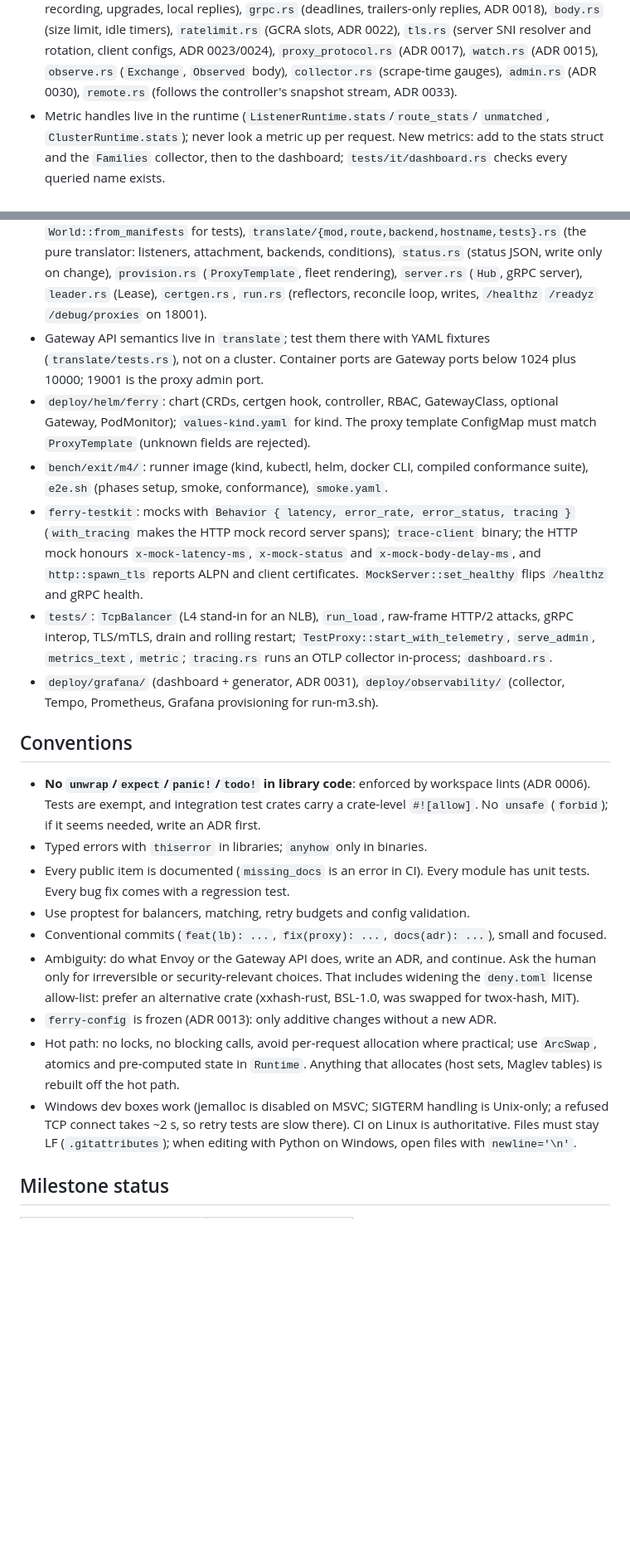
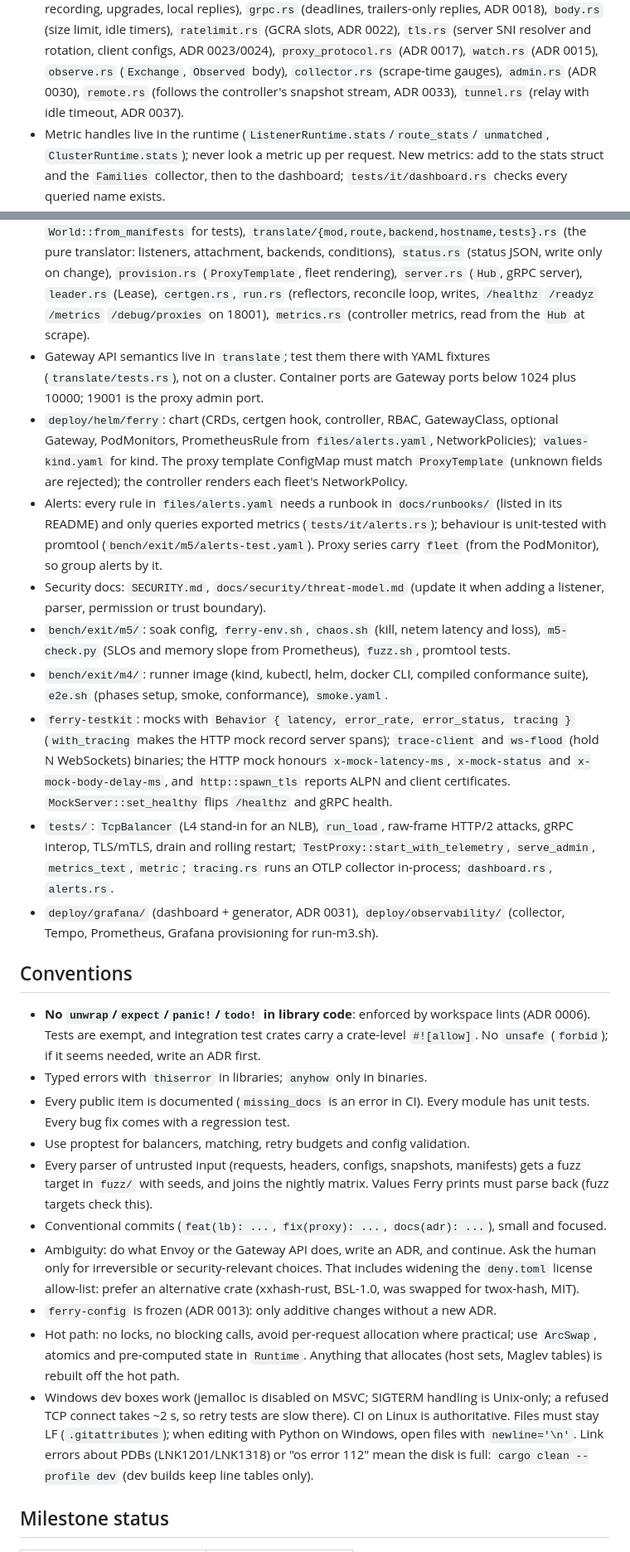
Before and after one commit to ashmit27j/ferry, a Markdown page: CLAUDE.md, 2 parts joined by grey strips. Shown at 83% size. Drawn GitHub-style; blank space fills up the shorter version.

Commit message:
docs: CLAUDE.md for M5 work so far
Co-Authored-By: Claude Opus 5.5 <noreply@anthropic.com>

```diff
--- a/CLAUDE.md
+++ b/CLAUDE.md
@@ -129,7 +138,8 @@ reload: plan listener slots (keep / rename / bind new / retire) ▶ prepare ▶
   rotation, client configs, ADR 0023/0024), `proxy_protocol.rs` (ADR 0017),
   `watch.rs` (ADR 0015), `observe.rs` (`Exchange`, `Observed` body),
   `collector.rs` (scrape-time gauges), `admin.rs` (ADR 0030), `remote.rs`
-  (follows the controller's snapshot stream, ADR 0033).
+  (follows the controller's snapshot stream, ADR 0033), `tunnel.rs` (relay
+  with idle timeout, ADR 0037).
 - Metric handles live in the runtime (`ListenerRuntime.stats`/`route_stats`/
   `unmatched`, `ClusterRuntime.stats`); never look a metric up per request.
   New metrics: add to the stats struct and the `Families` collector, then to
@@ -151,26 +161,38 @@ reload: plan listener slots (keep / rename / bind new / retire) ▶ prepare ▶
   write only on change), `provision.rs` (`ProxyTemplate`, fleet rendering),
   `server.rs` (`Hub`, gRPC server), `leader.rs` (Lease), `certgen.rs`,
   `run.rs` (reflectors, reconcile loop, writes, `/healthz` `/readyz`
-  `/debug/proxies` on 18001).
+  `/metrics` `/debug/proxies` on 18001), `metrics.rs` (controller metrics,
+  read from the `Hub` at scrape).
 - Gateway API semantics live in `translate`; test them there with YAML
   fixtures (`translate/tests.rs`), not on a cluster. Container ports are
   Gateway ports below 1024 plus 10000; 19001 is the proxy admin port.
 - `deploy/helm/ferry`: chart (CRDs, certgen hook, controller, RBAC,
-  GatewayClass, optional Gateway, PodMonitor); `values-kind.yaml` for kind.
-  The proxy template ConfigMap must match `ProxyTemplate` (unknown fields are
-  rejected).
+  GatewayClass, optional Gateway, PodMonitors, PrometheusRule from
+  `files/alerts.yaml`, NetworkPolicies); `values-kind.yaml` for kind. The
+  proxy template ConfigMap must match `ProxyTemplate` (unknown fields are
+  rejected); the controller renders each fleet's NetworkPolicy.
+- Alerts: every rule in `files/alerts.yaml` needs a runbook in
+  `docs/runbooks/` (listed in its README) and only queries exported metrics
+  (`tests/it/alerts.rs`); behaviour is unit-tested with promtool
+  (`bench/exit/m5/alerts-test.yaml`). Proxy series carry `fleet` (from the
+  PodMonitor), so group alerts by it.
+- Security docs: `SECURITY.md`, `docs/security/threat-model.md` (update it
+  when adding a listener, parser, permission or trust boundary).
+- `bench/exit/m5/`: soak config, `ferry-env.sh`, `chaos.sh` (kill, netem
+  latency and loss), `m5-check.py` (SLOs and memory slope from
+  Prometheus), `fuzz.sh`, promtool tests.
 - `bench/exit/m4/`: runner image (kind, kubectl, helm, docker CLI, compiled
   conformance suite), `e2e.sh` (phases setup, smoke, conformance), `smoke.yaml`.
 - `ferry-testkit`: mocks with `Behavior { latency, error_rate, error_status,
   tracing }` (`with_tracing` makes the HTTP mock record server spans);
-  `trace-client` binary;
+  `trace-client` and `ws-flood` (hold N WebSockets) binaries;
   the HTTP mock honours `x-mock-latency-ms`, `x-mock-status` and
   `x-mock-body-delay-ms`, and `http::spawn_tls` reports ALPN and client
   certificates. `MockServer::set_healthy` flips `/healthz` and gRPC health.
 - `tests/`: `TcpBalancer` (L4 stand-in for an NLB), `run_load`, raw-frame
   HTTP/2 attacks, gRPC interop, TLS/mTLS, drain and rolling restart;
   `TestProxy::start_with_telemetry`, `serve_admin`, `metrics_text`, `metric`;
-  `tracing.rs` runs an OTLP collector in-process; `dashboard.rs`.
+  `tracing.rs` runs an OTLP collector in-process; `dashboard.rs`, `alerts.rs`.
 - `deploy/grafana/` (dashboard + generator, ADR 0031), `deploy/observability/`
   (collector, Tempo, Prometheus, Grafana provisioning for run-m3.sh).
 
@@ -184,6 +206,9 @@ reload: plan listener slots (keep / rename / bind new / retire) ▶ prepare ▶
 - Every public item is documented (`missing_docs` is an error in CI). Every module
   has unit tests. Every bug fix comes with a regression test.
 - Use proptest for balancers, matching, retry budgets and config validation.
+- Every parser of untrusted input (requests, headers, configs, snapshots,
+  manifests) gets a fuzz target in `fuzz/` with seeds, and joins the nightly
+  matrix. Values Ferry prints must parse back (fuzz targets check this).
 - Conventional commits (`feat(lb): ...`, `fix(proxy): ...`, `docs(adr): ...`),
   small and focused.
 - Ambiguity: do what Envoy or the Gateway API does, write an ADR, and continue.
@@ -197,7 +222,9 @@ reload: plan listener slots (keep / rename / bind new / retire) ▶ prepare ▶
 - Windows dev boxes work (jemalloc is disabled on MSVC; SIGTERM handling is
   Unix-only; a refused TCP connect takes ~2 s, so retry tests are slow there).
   CI on Linux is authoritative. Files must stay LF (`.gitattributes`); when
-  editing with Python on Windows, open files with `newline='\n'`.
+  editing with Python on Windows, open files with `newline='\n'`. Link
+  errors about PDBs (LNK1201/LNK1318) or "os error 112" mean the disk is
+  full: `cargo clean --profile dev` (dev builds keep line tables only).
 
 ## Milestone status
 
```
Also changed, not shown: other parts of CLAUDE.md (+13 -4 lines).
